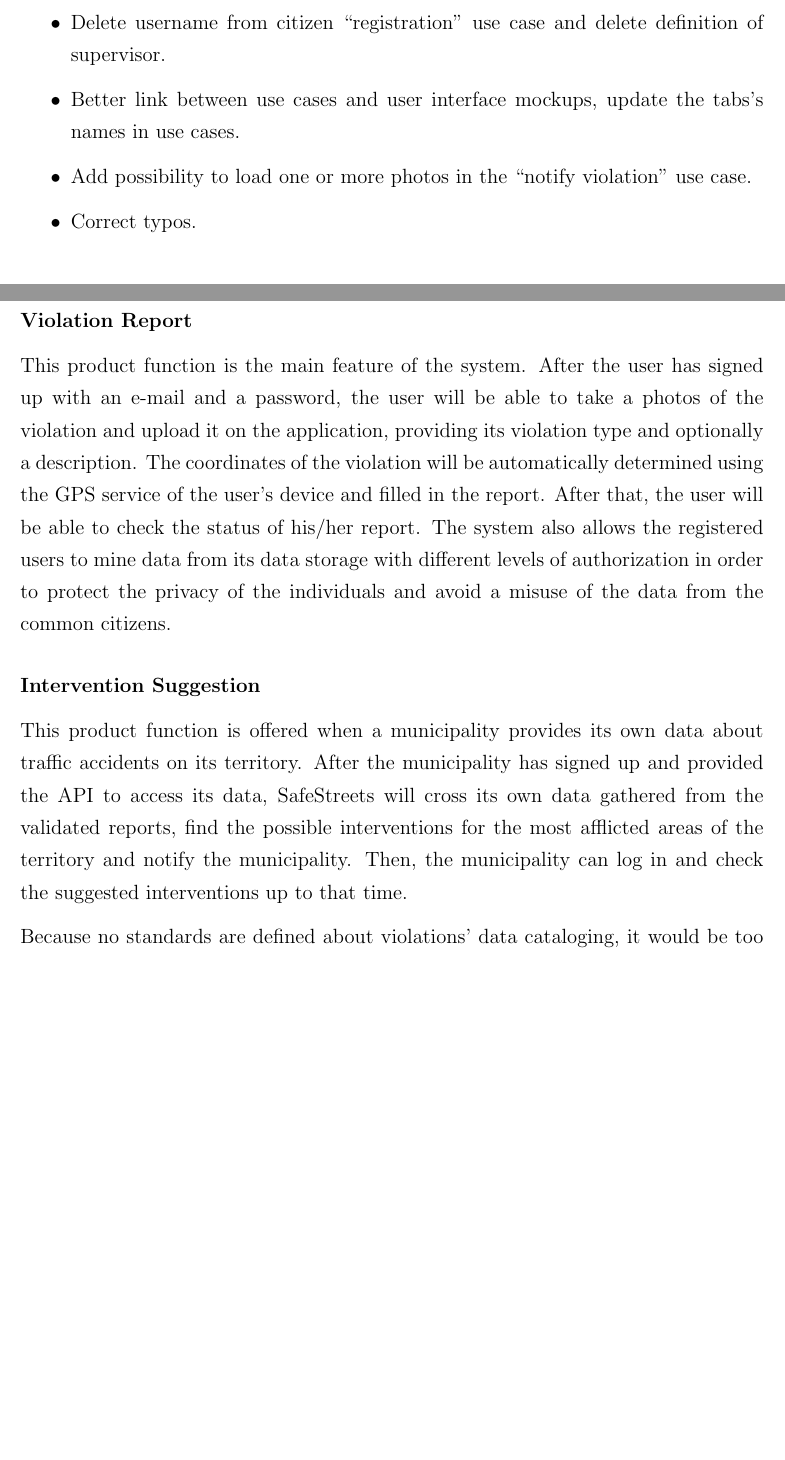
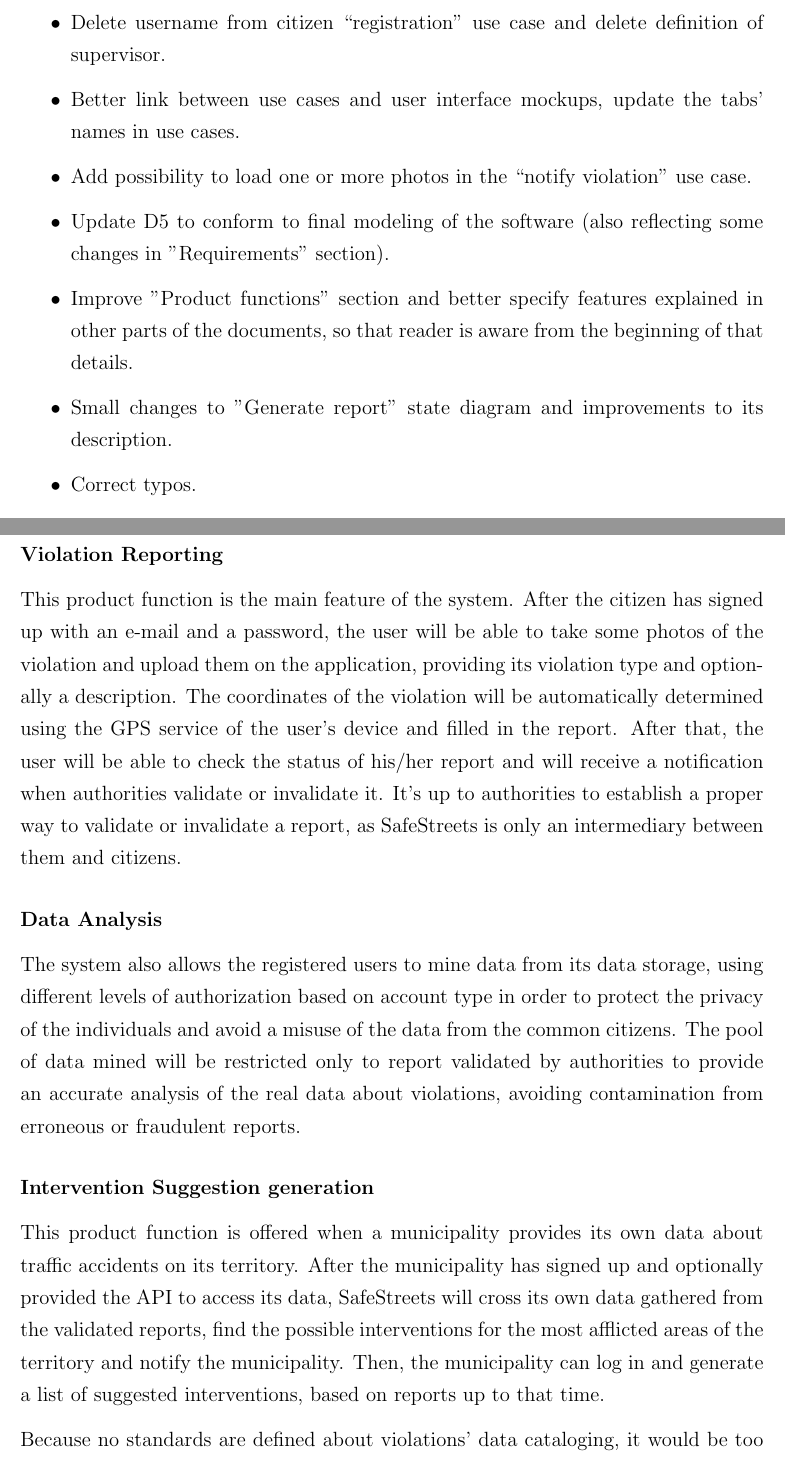
Before and after one commit to AndreaFalanti/FalantiHuang-SwEngineering2, a LaTeX thesis (Documentation/RASD/main.tex, which reads Documentation/RASD/Sections/ProductFunctions.tex, Documentation/RASD/Sections/RevisionHistory.tex): two parts of pages 9 and 18 of 51 before the commit and two parts of pages 9 and 18 of 53 after it, joined at a grey line, cut so that both start at the same text, the shorter picture padded with empty space. Compiled offline with pdfLaTeX.

Commit message:
Refactor and improve various sections of RASD
Complete changes in "Revision history" section

```diff
--- a/Documentation/RASD/Sections/ProductFunctions.tex
+++ b/Documentation/RASD/Sections/ProductFunctions.tex
@@ -1,7 +1,9 @@
 In the following sections the most important functions of the application are presented. The service of intervention suggestions to the municipalities is built on top of the storage data obtained by the reports from the citizens and optionally integrated with additional violation data provided by municipalities themselves.
-\subsubsection{Violation Report}
-This product function is the main feature of the system. After the user has signed up with an e-mail and a password, the user will be able to take a photos of the violation and upload it on the application, providing its violation type and optionally a description. The coordinates of the violation will be automatically determined using the GPS service of the user's device and filled in the report. After that, the user will be able to check the status of his/her report. The system also allows the registered users to mine data from its data storage with different levels of authorization in order to protect the privacy of the individuals and avoid a misuse of the data from the common citizens.
-\subsubsection{Intervention Suggestion}
-This product function is offered when a municipality provides its own data about traffic accidents on its territory. After the municipality has signed up and provided the API to access its data, SafeStreets will cross its own data gathered from the validated reports, find the possible interventions for the most afflicted areas of the territory and notify the municipality. Then, the municipality can log in and check the suggested interventions up to that time.
+\subsubsection{Violation Reporting}
+This product function is the main feature of the system. After the citizen has signed up with an e-mail and a password, the user will be able to take some photos of the violation and upload them on the application, providing its violation type and optionally a description. The coordinates of the violation will be automatically determined using the GPS service of the user's device and filled in the report. After that, the user will be able to check the status of his/her report and will receive a notification when authorities validate or invalidate it. It's up to authorities to establish a proper way to validate or invalidate a report, as SafeStreets is only an intermediary between them and citizens.
+\subsubsection{Data Analysis}
+The system also allows the registered users to mine data from its data storage, using different levels of authorization based on account type in order to protect the privacy of the individuals and avoid a misuse of the data from the common citizens. The pool of data mined will be restricted only to report validated by authorities to provide an accurate analysis of the real data about violations, avoiding contamination from erroneous or fraudulent reports.
+\subsubsection{Intervention Suggestion generation}
+This product function is offered when a municipality provides its own data about traffic accidents on its territory. After the municipality has signed up and optionally provided the API to access its data, SafeStreets will cross its own data gathered from the validated reports, find the possible interventions for the most afflicted areas of the territory and notify the municipality. Then, the municipality can log in and generate a list of suggested interventions, based on reports up to that time.
 
 Because no standards are defined about violations' data cataloging, it would be too complex and time consuming for SafeStreets to build an interface to cross data with each municipality registered to the system that use a different data structure for storing violations. Because of this consideration, for using this functionality the municipality is responsible for complying to the conventions used by SafeStreets, that will be provided and accurately explained in the website page relative to the service.
--- a/Documentation/RASD/Sections/RevisionHistory.tex
+++ b/Documentation/RASD/Sections/RevisionHistory.tex
@@ -7,7 +7,10 @@
 	\item Improve "Assumptions, dependencies and constraints" section structure and add paragraphs about "Terms and Conditions" and app permissions, improving also external API dependencies section.
 	\item Add introduction to kinds of events, violation definition and OCR acronym.
 	\item Delete username from citizen “registration” use case and delete definition of supervisor.
-	\item Better link between use cases and user interface mockups, update the tabs’s names in use cases.
+	\item Better link between use cases and user interface mockups, update the tabs’ names in use cases.
 	\item Add possibility to load one or more photos in the “notify violation” use case.
+	\item Update D5 to conform to final modeling of the software (also reflecting some changes in "Requirements" section).
+	\item Improve "Product functions" section and better specify features explained in other parts of the documents, so that reader is aware from the beginning of that details.
+	\item Small changes to "Generate report" state diagram and improvements to its description.
 	\item Correct typos.
 \end{itemize}
```
Also changed, not shown: Documentation/RASD/Sections/AssumptionsDependenciesConstraints.tex (+1 -1 lines), Documentation/RASD/Sections/EffortSpent.tex (+3 -3 lines), Documentation/RASD/Sections/ProductPerspective.tex (+1 -1 lines), Documentation/RASD/Sections/Requirements.tex (+4 -1 lines), Documentation/RASD/Images/Alloy/execution.png, Documentation/RASD/Images/UML/ReportStateDiagram.png, 1 other file.
